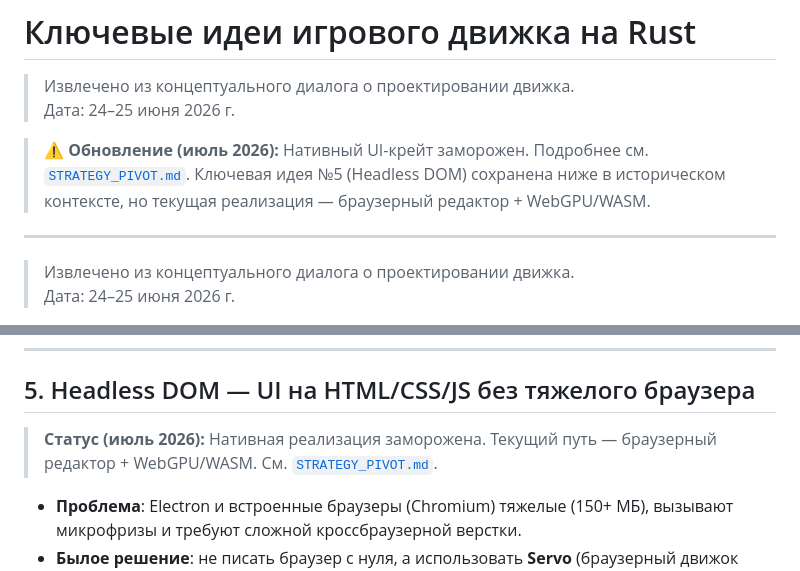
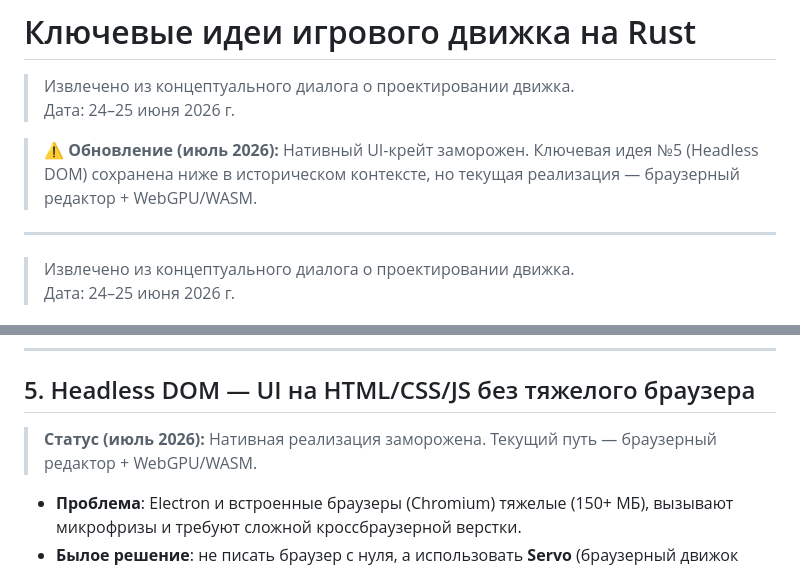
Before and after one commit to kemperrrrr/ornis, a Markdown page: IDEAS.md, 2 parts joined by grey strips. Drawn GitHub-style.

Commit message:
IDEAS.md small fix

```diff
--- a/IDEAS.md
+++ b/IDEAS.md
@@ -3,7 +3,7 @@
 > Извлечено из концептуального диалога о проектировании движка.
 > Дата: 24–25 июня 2026 г.
 
-> ⚠️ **Обновление (июль 2026):** Нативный UI-крейт заморожен. Подробнее см. [`STRATEGY_PIVOT.md`](./STRATEGY_PIVOT.md). Ключевая идея №5 (Headless DOM) сохранена ниже в историческом контексте, но текущая реализация — браузерный редактор + WebGPU/WASM.
+> ⚠️ **Обновление (июль 2026):** Нативный UI-крейт заморожен. Ключевая идея №5 (Headless DOM) сохранена ниже в историческом контексте, но текущая реализация — браузерный редактор + WebGPU/WASM.
 
 ---
 
@@ -174,7 +174,7 @@ pub struct ComponentStore<T> {
 
 ## 5. Headless DOM — UI на HTML/CSS/JS без тяжелого браузера
 
-> **Статус (июль 2026):** Нативная реализация заморожена. Текущий путь — браузерный редактор + WebGPU/WASM. См. [`STRATEGY_PIVOT.md`](./STRATEGY_PIVOT.md).
+> **Статус (июль 2026):** Нативная реализация заморожена. Текущий путь — браузерный редактор + WebGPU/WASM.
 
 - **Проблема**: Electron и встроенные браузеры (Chromium) тяжелые (150+ МБ), вызывают микрофризы и требуют сложной кроссбраузерной верстки.
 - **Былое решение**: не писать браузер с нуля, а использовать **Servo** (браузерный движок Mozilla на Rust) или его компоненты как библиотеку.
```
